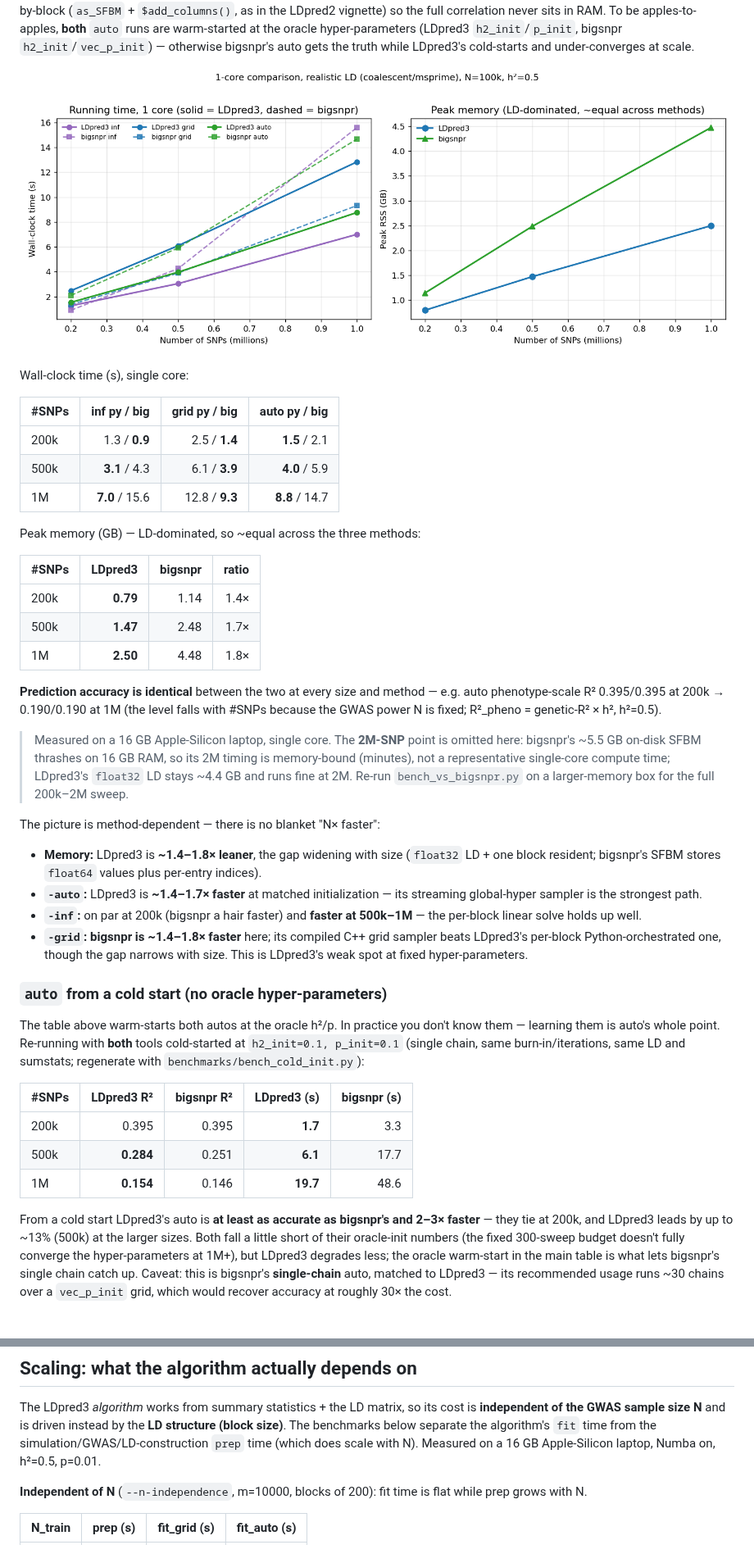
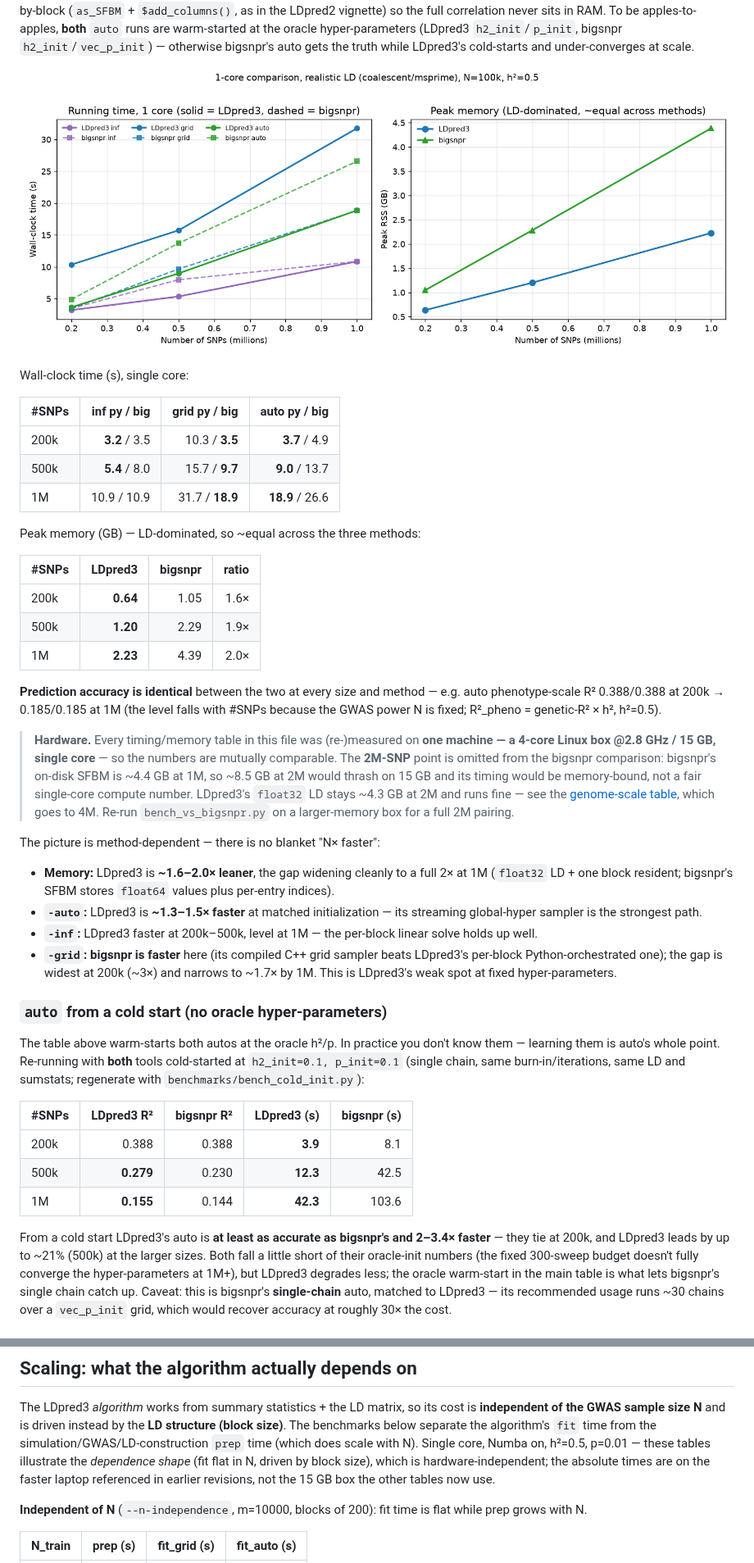
Before and after one commit to bvilhjal/ldpred3, a Markdown page: docs/benchmarks.md, 2 parts joined by grey strips. Shown at 82% size. Rendered like a GitHub page; pictures changed too: benchmarks/cores_1core_benchmark.png.

```diff
--- a/docs/benchmarks.md
+++ b/docs/benchmarks.md
@@ -26,41 +26,45 @@ Wall-clock time (s), single core:
 
 | #SNPs | inf py / big | grid py / big | auto py / big |
 |-------|-------------:|--------------:|--------------:|
-| 200k  | 1.3 / **0.9** | 2.5 / **1.4** | **1.5** / 2.1 |
-| 500k  | **3.1** / 4.3 | 6.1 / **3.9** | **4.0** / 5.9 |
-| 1M    | **7.0** / 15.6 | 12.8 / **9.3** | **8.8** / 14.7 |
+| 200k  | **3.2** / 3.5 | 10.3 / **3.5** | **3.7** / 4.9 |
+| 500k  | **5.4** / 8.0 | 15.7 / **9.7** | **9.0** / 13.7 |
+| 1M    | 10.9 / 10.9 | 31.7 / **18.9** | **18.9** / 26.6 |
 
 Peak memory (GB) — LD-dominated, so ~equal across the three methods:
 
 | #SNPs | LDpred3 | bigsnpr | ratio |
 |-------|----------:|--------:|------:|
-| 200k  | **0.79** | 1.14 | 1.4× |
-| 500k  | **1.47** | 2.48 | 1.7× |
-| 1M    | **2.50** | 4.48 | 1.8× |
+| 200k  | **0.64** | 1.05 | 1.6× |
+| 500k  | **1.20** | 2.29 | 1.9× |
+| 1M    | **2.23** | 4.39 | 2.0× |
 
 **Prediction accuracy is identical** between the two at every size and method —
-e.g. auto phenotype-scale R² 0.395/0.395 at 200k → 0.190/0.190 at 1M (the level
+e.g. auto phenotype-scale R² 0.388/0.388 at 200k → 0.185/0.185 at 1M (the level
 falls with #SNPs because the GWAS power N is fixed; R²_pheno = genetic-R² × h²,
 h²=0.5).
 
-> Measured on a 16 GB Apple-Silicon laptop, single core. The **2M-SNP** point is
-> omitted here: bigsnpr's ~5.5 GB on-disk SFBM thrashes on 16 GB RAM, so its 2M
-> timing is memory-bound (minutes), not a representative single-core compute time;
-> LDpred3's `float32` LD stays ~4.4 GB and runs fine at 2M. Re-run
-> `bench_vs_bigsnpr.py` on a larger-memory box for the full 200k–2M sweep.
+> **Hardware.** Every timing/memory table in this file was (re-)measured on **one
+> machine — a 4-core Linux box @2.8 GHz / 15 GB, single core** — so the numbers
+> are mutually comparable. The **2M-SNP** point is omitted from the bigsnpr
+> comparison: bigsnpr's on-disk SFBM is ~4.4 GB at 1M, so ~8.5 GB at 2M would
+> thrash on 15 GB and its timing would be memory-bound, not a fair single-core
+> compute number. LDpred3's `float32` LD stays ~4.3 GB at 2M and runs fine — see
+> the [genome-scale table](#genome-scale-scalability-200k4m-snps), which goes to
+> 4M. Re-run `bench_vs_bigsnpr.py` on a larger-memory box for a full 2M pairing.
 
 The picture is method-dependent — there is no blanket "N× faster":
 
-- **Memory:** LDpred3 is **~1.4–1.8× leaner**, the gap widening with size
-  (`float32` LD + one block resident; bigsnpr's SFBM stores `float64` values
-  plus per-entry indices).
-- **`-auto`:** LDpred3 is **~1.4–1.7× faster** at matched initialization — its
+- **Memory:** LDpred3 is **~1.6–2.0× leaner**, the gap widening cleanly to a full
+  2× at 1M (`float32` LD + one block resident; bigsnpr's SFBM stores `float64`
+  values plus per-entry indices).
+- **`-auto`:** LDpred3 is **~1.3–1.5× faster** at matched initialization — its
   streaming global-hyper sampler is the strongest path.
-- **`-inf`:** on par at 200k (bigsnpr a hair faster) and **faster at 500k–1M** —
-  the per-block linear solve holds up well.
-- **`-grid`:** **bigsnpr is ~1.4–1.8× faster** here; its compiled C++ grid sampler
-  beats LDpred3's per-block Python-orchestrated one, though the gap narrows with
-  size. This is LDpred3's weak spot at fixed hyper-parameters.
+- **`-inf`:** LDpred3 faster at 200k–500k, level at 1M — the per-block linear
+  solve holds up well.
+- **`-grid`:** **bigsnpr is faster** here (its compiled C++ grid sampler beats
+  LDpred3's per-block Python-orchestrated one); the gap is widest at 200k (~3×)
+  and narrows to ~1.7× by 1M. This is LDpred3's weak spot at fixed
+  hyper-parameters.
 
 ### `auto` from a cold start (no oracle hyper-parameters)
 
@@ -71,12 +75,12 @@ same LD and sumstats; regenerate with `benchmarks/bench_cold_init.py`):
 
 | #SNPs | LDpred3 R² | bigsnpr R² | LDpred3 (s) | bigsnpr (s) |
 |-------|----------:|-----------:|------------:|------------:|
-| 200k  | 0.395 | 0.395 | **1.7** | 3.3 |
-| 500k  | **0.284** | 0.251 | **6.1** | 17.7 |
-| 1M    | **0.154** | 0.146 | **19.7** | 48.6 |
+| 200k  | 0.388 | 0.388 | **3.9** | 8.1 |
+| 500k  | **0.279** | 0.230 | **12.3** | 42.5 |
+| 1M    | **0.155** | 0.144 | **42.3** | 103.6 |
 
-From a cold start LDpred3's auto is **at least as accurate as bigsnpr's and 2–3×
-faster** — they tie at 200k, and LDpred3 leads by up to ~13% (500k) at the larger
+From a cold start LDpred3's auto is **at least as accurate as bigsnpr's and 2–3.4×
+faster** — they tie at 200k, and LDpred3 leads by up to ~21% (500k) at the larger
 sizes. Both fall a little short of their oracle-init numbers (the fixed 300-sweep
 budget doesn't fully converge the hyper-parameters at 1M+), but LDpred3 degrades
 less; the oracle warm-start in the main table is what lets bigsnpr's single chain
@@ -482,7 +483,10 @@ The LDpred3 *algorithm* works from summary statistics + the LD matrix, so its
 cost is **independent of the GWAS sample size N** and is driven instead by the
 **LD structure (block size)**. The benchmarks below separate the algorithm's
 `fit` time from the simulation/GWAS/LD-construction `prep` time (which does scale
-with N). Measured on a 16 GB Apple-Silicon laptop, Numba on, h²=0.5, p=0.01.
+with N). Single core, Numba on, h²=0.5, p=0.01 — these tables illustrate the
+*dependence shape* (fit flat in N, driven by block size), which is
+hardware-independent; the absolute times are on the faster laptop referenced
+in earlier revisions, not the 15 GB box the other tables now use.
 
 **Independent of N** (`--n-independence`, m=10000, blocks of 200): fit time is
 flat while prep grows with N.
```
Also changed, not shown: other parts of docs/benchmarks.md (+58 -62 lines), benchmarks/ldpred3_scaling.png, benchmarks/method_scaling.png, 6 other files.
